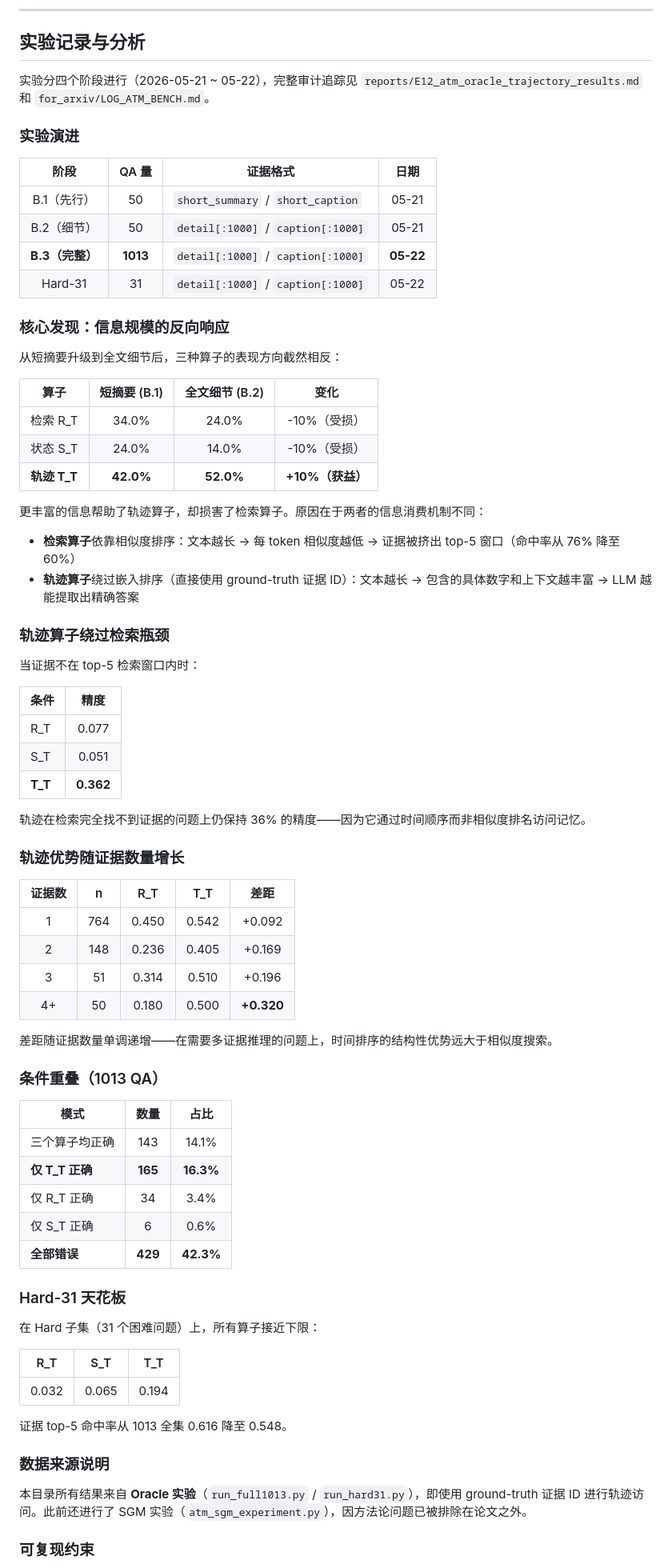
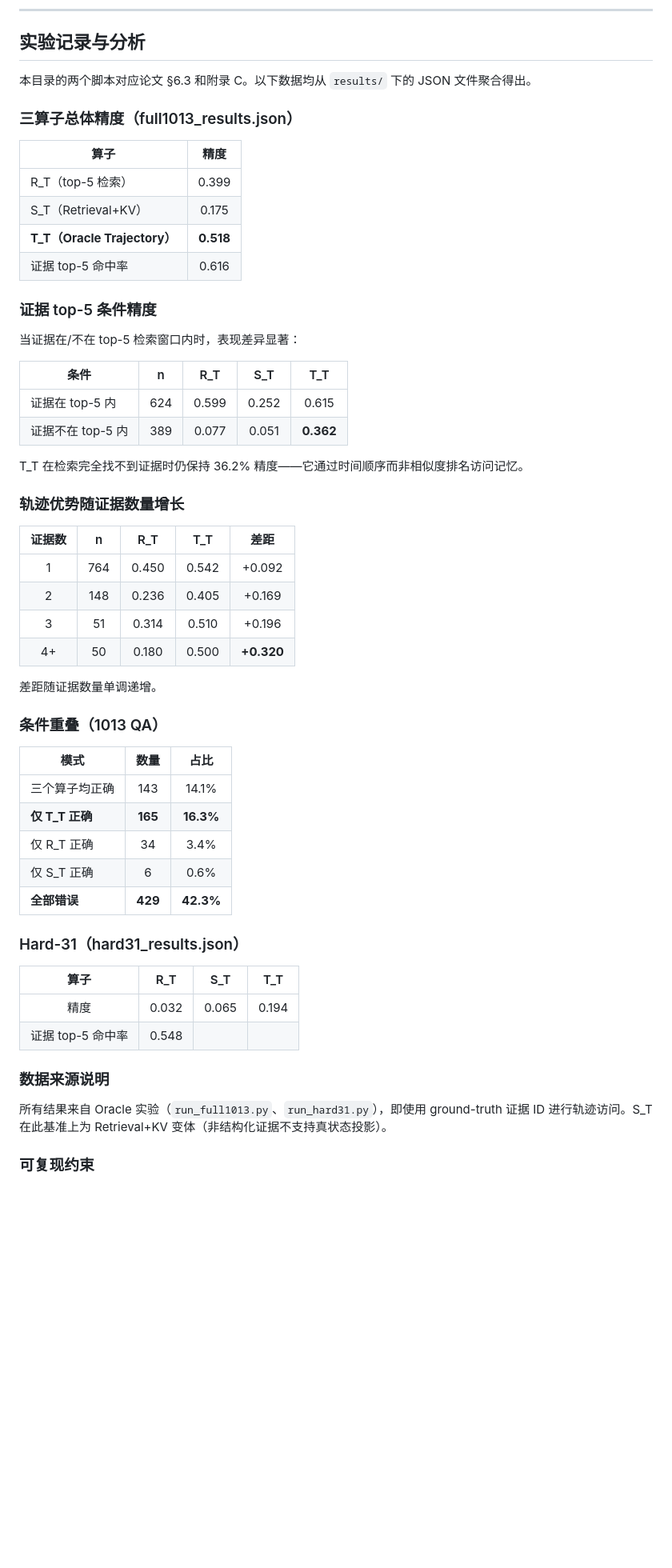
Before and after one commit to jiale-li-orion/Irreducible-Projections-Composing-Epistemic-Operators-for-LLM-Agent-Memory, a Markdown page: experiments/atm_bench/README.md, the part around one of its changes. Shown at 80% size. Rendered like a GitHub page; blank space fills up the shorter version.

Commit message:
Clean atm_bench README: only reference files that exist in repo, remove B.1/B.2 phase table

```diff
--- a/experiments/atm_bench/README.md
+++ b/experiments/atm_bench/README.md
@@ -13,43 +13,27 @@ Oracle trajectory experiments on [ATM-Bench](https://arxiv.org/abs/2603.01990):
 
 ## 实验记录与分析
 
-实验分四个阶段进行（2026-05-21 ~ 05-22），完整审计追踪见 `reports/E12_atm_oracle_trajectory_results.md` 和 `for_arxiv/LOG_ATM_BENCH.md`。
+本目录的两个脚本对应论文 §6.3 和附录 C。以下数据均从 `results/` 下的 JSON 文件聚合得出。
 
-### 实验演进
+### 三算子总体精度（full1013_results.json）
 
-| 阶段 | QA 量 | 证据格式 | 日期 |
-|:----:|:-----:|----------|:----:|
-| B.1（先行） | 50 | `short_summary` / `short_caption` | 05-21 |
-| B.2（细节） | 50 | `detail[:1000]` / `caption[:1000]` | 05-21 |
-| **B.3（完整）** | **1013** | `detail[:1000]` / `caption[:1000]` | **05-22** |
-| Hard-31 | 31 | `detail[:1000]` / `caption[:1000]` | 05-22 |
+| 算子 | 精度 |
+|------|:----:|
+| R_T（top-5 检索） | 0.399 |
+| S_T（Retrieval+KV） | 0.175 |
+| **T_T（Oracle Trajectory）** | **0.518** |
+| 证据 top-5 命中率 | 0.616 |
 
-### 核心发现：信息规模的反向响应
+### 证据 top-5 条件精度
 
-从短摘要升级到全文细节后，三种算子的表现方向截然相反：
+当证据在/不在 top-5 检索窗口内时，表现差异显著：
 
-| 算子 | 短摘要 (B.1) | 全文细节 (B.2) | 变化 |
-|------|:-----------:|:--------------:|:----:|
-| 检索 R_T | 34.0% | 24.0% | -10%（受损） |
-| 状态 S_T | 24.0% | 14.0% | -10%（受损） |
-| **轨迹 T_T** | **42.0%** | **52.0%** | **+10%（获益）** |
+| 条件 | n | R_T | S_T | T_T |
+|------|:--:|:---:|:---:|:---:|
+| 证据在 top-5 内 | 624 | 0.599 | 0.252 | 0.615 |
+| 证据不在 top-5 内 | 389 | 0.077 | 0.051 | **0.362** |
 
-更丰富的信息帮助了轨迹算子，却损害了检索算子。原因在于两者的信息消费机制不同：
-
-- **检索算子**依靠相似度排序：文本越长 → 每 token 相似度越低 → 证据被挤出 top-5 窗口（命中率从 76% 降至 60%）
-- **轨迹算子**绕过嵌入排序（直接使用 ground-truth 证据 ID）：文本越长 → 包含的具体数字和上下文越丰富 → LLM 越能提取出精确答案
-
-### 轨迹算子绕过检索瓶颈
-
-当证据不在 top-5 检索窗口内时：
-
-| 条件 | 精度 |
-|------|:----:|
-| R_T | 0.077 |
-| S_T | 0.051 |
-| **T_T** | **0.362** |
-
-轨迹在检索完全找不到证据的问题上仍保持 36% 的精度——因为它通过时间顺序而非相似度排名访问记忆。
+T_T 在检索完全找不到证据时仍保持 36.2% 精度——它通过时间顺序而非相似度排名访问记忆。
 
 ### 轨迹优势随证据数量增长
 
@@ -60,7 +44,7 @@ Oracle trajectory experiments on [ATM-Bench](https://arxiv.org/abs/2603.01990):
 | 3 | 51 | 0.314 | 0.510 | +0.196 |
 | 4+ | 50 | 0.180 | 0.500 | **+0.320** |
 
-差距随证据数量单调递增——在需要多证据推理的问题上，时间排序的结构性优势远大于相似度搜索。
+差距随证据数量单调递增。
 
 ### 条件重叠（1013 QA）
 
@@ -72,19 +56,16 @@ Oracle trajectory experiments on [ATM-Bench](https://arxiv.org/abs/2603.01990):
 | 仅 S_T 正确 | 6 | 0.6% |
 | **全部错误** | **429** | **42.3%** |
 
-### Hard-31 天花板
+### Hard-31（hard31_results.json）
 
-在 Hard 子集（31 个困难问题）上，所有算子接近下限：
-
-| R_T | S_T | T_T |
-|:---:|:---:|:---:|
-| 0.032 | 0.065 | 0.194 |
-
-证据 top-5 命中率从 1013 全集 0.616 降至 0.548。
+| 算子 | R_T | S_T | T_T |
+|:----:|:---:|:---:|:---:|
+| 精度 | 0.032 | 0.065 | 0.194 |
+| 证据 top-5 命中率 | 0.548 | | |
 
 ### 数据来源说明
 
-本目录所有结果来自 **Oracle 实验**（`run_full1013.py` / `run_hard31.py`），即使用 ground-truth 证据 ID 进行轨迹访问。此前还进行了 SGM 实验（`atm_sgm_experiment.py`），因方法论问题已被排除在论文之外。
+所有结果来自 Oracle 实验（`run_full1013.py`、`run_hard31.py`），即使用 ground-truth 证据 ID 进行轨迹访问。S_T 在此基准上为 Retrieval+KV 变体（非结构化证据不支持真状态投影）。
 
 ### 可复现约束
 
```
Also changed, not shown: other parts of experiments/atm_bench/README.md (+2 -2 lines).
